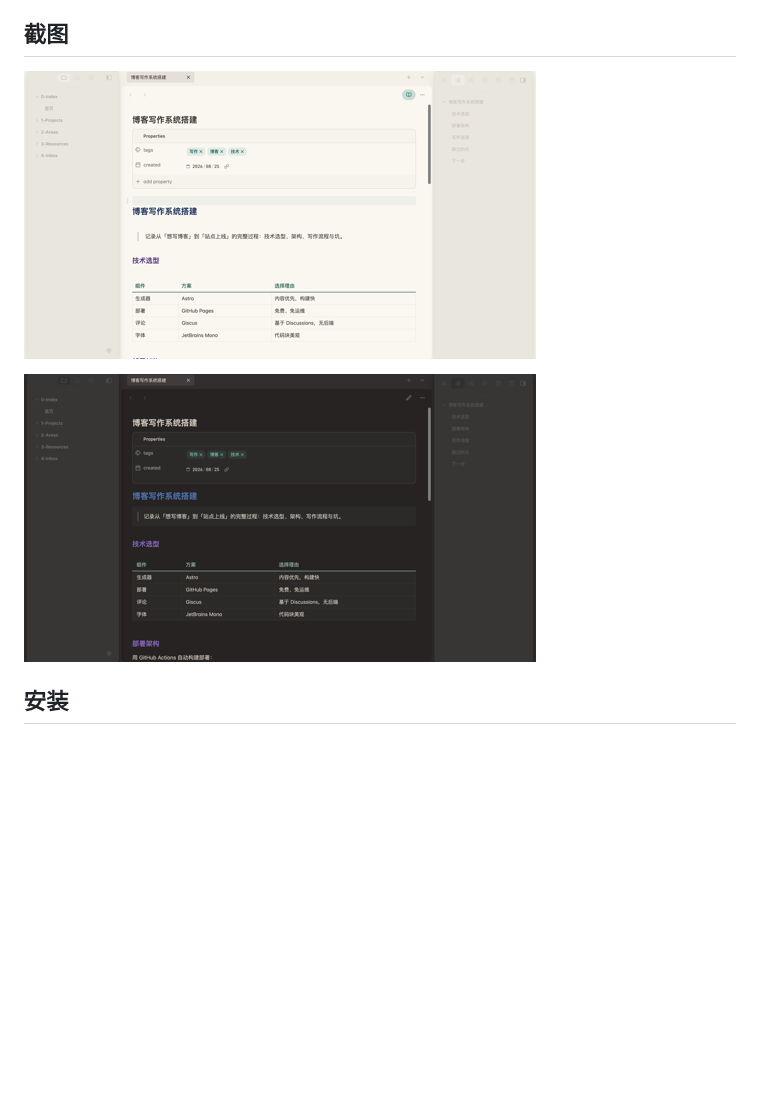
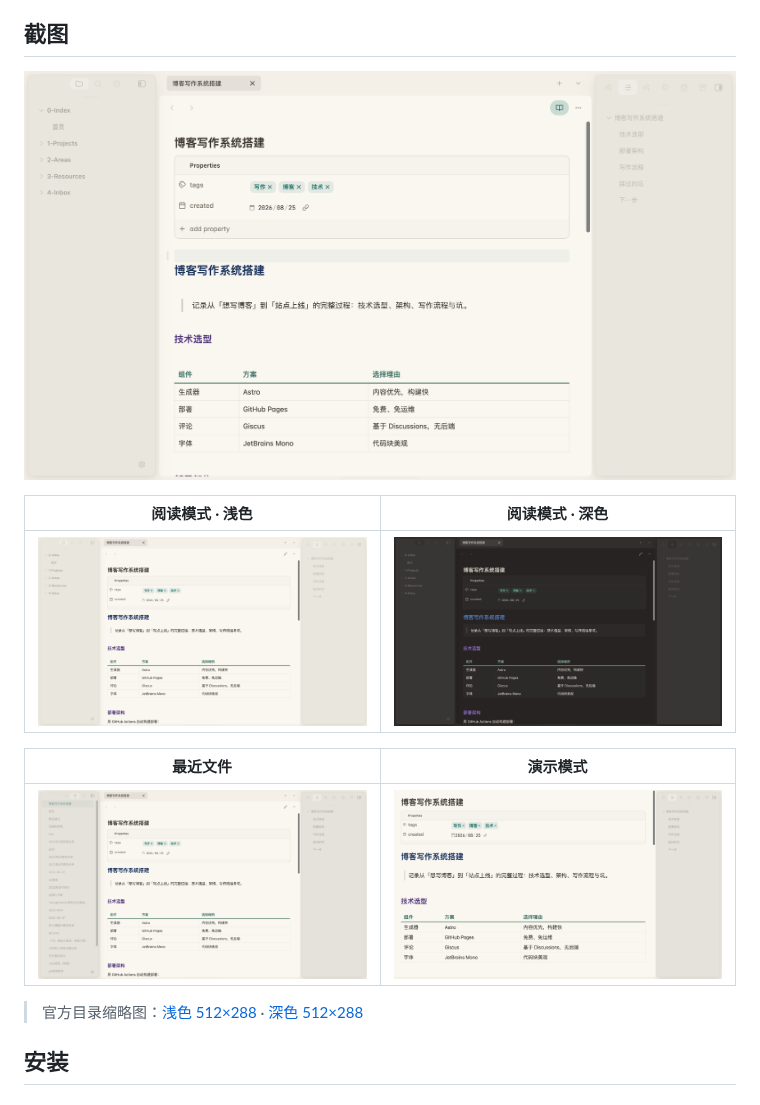
Before and after one commit to ivaneye/OnePage, a Markdown page: README.md, the part around the change. Rendered like a GitHub page; pictures changed too: preview-demo.png (added), preview-read-dark.png (added), preview-read-light.png (added); blank space fills up the shorter version.

Commit message:
README 增加高清演示图(编辑/阅读/深色/最近文件/演示模式), 保留官方缩略图

```diff
--- a/README.md
+++ b/README.md
@@ -24,9 +24,17 @@ OnePage 是一款基于 [Cupertino](https://github.com/aaaaalexis/Obsidian-Cuper
 
 ## 截图
 
-![OnePage 浅色·暖白纸张](screenshot.png)
+![OnePage · 编辑模式 · 暖白纸张](preview.png)
 
-![OnePage 暗色·暖棕·冷锚](screenshot-dark.png)
+| 阅读模式 · 浅色 | 阅读模式 · 深色 |
+| --- | --- |
+| ![阅读·浅色](preview-read-light.png) | ![阅读·深色](preview-read-dark.png) |
+
+| 最近文件 | 演示模式 |
+| --- | --- |
+| ![最近文件](preview-recent.png) | ![演示模式](preview-demo.png) |
+
+> 官方目录缩略图：[浅色 512×288](screenshot.png) · [深色 512×288](screenshot-dark.png)
 
 ## 安装
 
```
Also changed, not shown: 1 other file.
